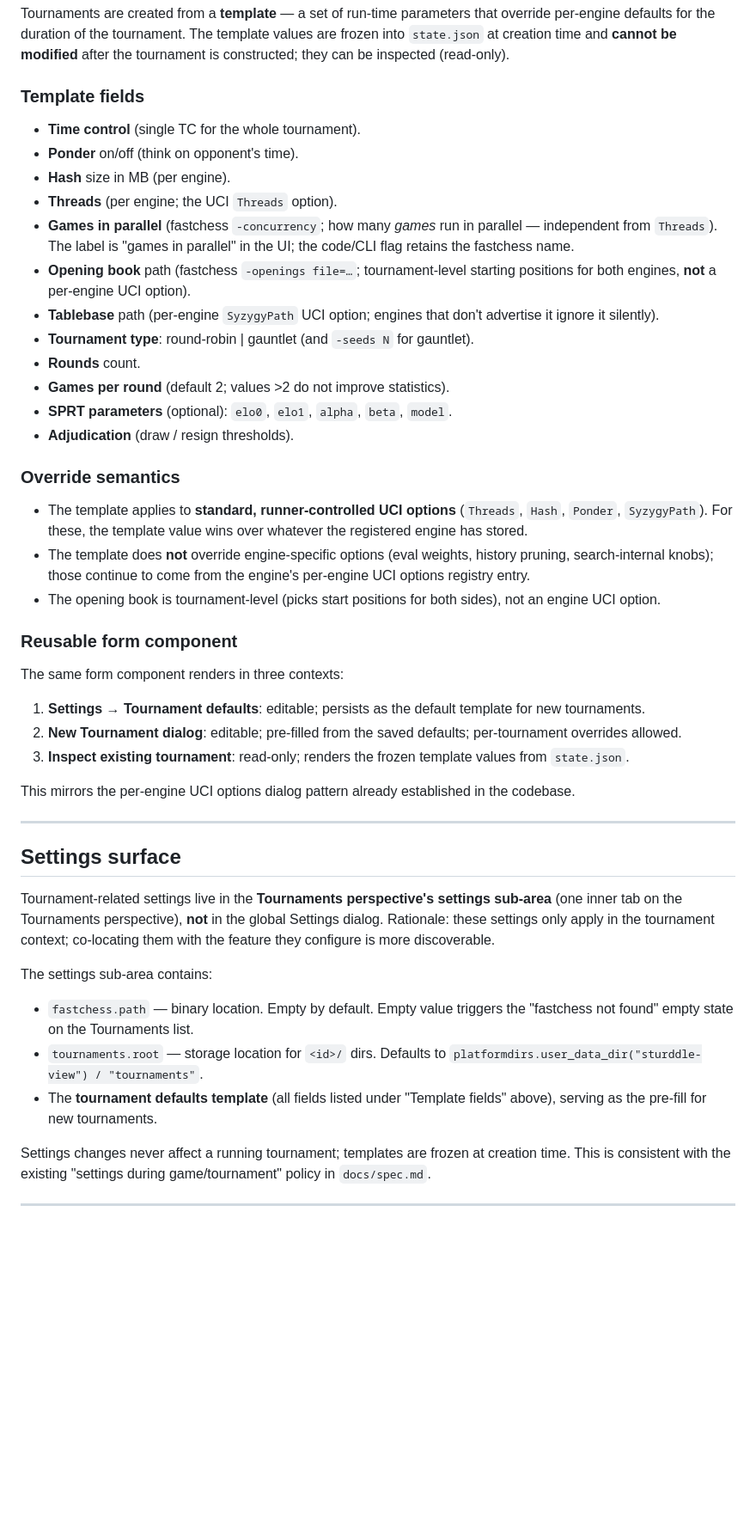
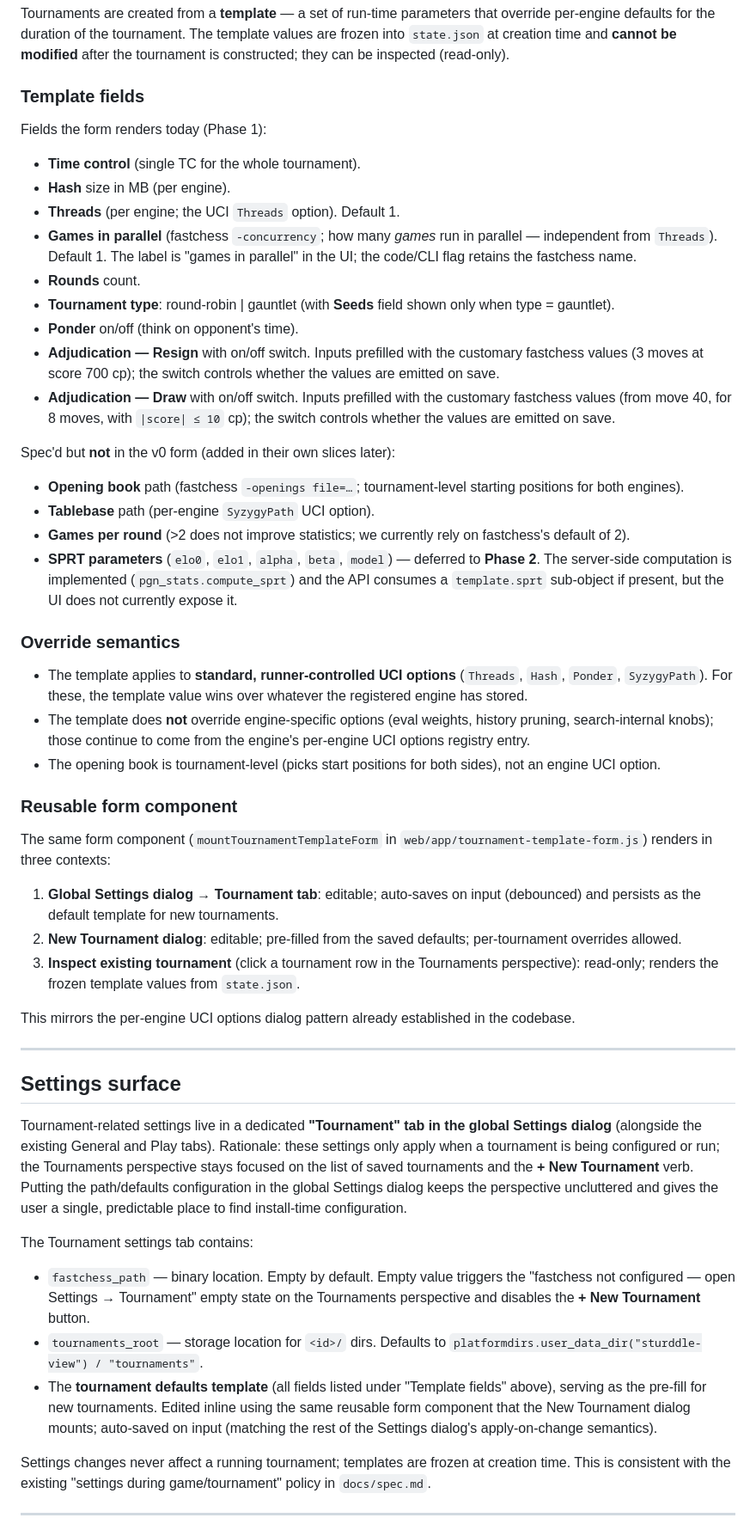
Before and after one commit to cristivlas/sturddle-view, a Markdown page: docs/tournament-spec.md, the part around one of its changes. Shown at 86% size. Drawn GitHub-style; blank space fills up the shorter version.

Commit message:
Tournament spec: sync with shipped UI rework

```diff
--- a/docs/tournament-spec.md
+++ b/docs/tournament-spec.md
@@ -182,25 +183,38 @@ constructed; they can be inspected (read-only).
 
 ### Template fields
 
+Fields the form renders today (Phase 1):
+
 - **Time control** (single TC for the whole tournament).
+- **Hash** size in MB (per engine).
+- **Threads** (per engine; the UCI `Threads` option). Default 1.
+- **Games in parallel** (fastchess `-concurrency`; how many *games*
+  run in parallel — independent from `Threads`). Default 1. The label
+  is "games in parallel" in the UI; the code/CLI flag retains the
+  fastchess name.
+- **Rounds** count.
+- **Tournament type**: round-robin | gauntlet (with **Seeds** field
+  shown only when type = gauntlet).
 - **Ponder** on/off (think on opponent's time).
-- **Hash** size in MB (per engine).
-- **Threads** (per engine; the UCI `Threads` option).
-- **Games in parallel** (fastchess `-concurrency`; how many *games*
-  run in parallel — independent from `Threads`). The label is "games
-  in parallel" in the UI; the code/CLI flag retains the fastchess
-  name.
+- **Adjudication — Resign** with on/off switch. Inputs prefilled with
+  the customary fastchess values (3 moves at score 700 cp); the switch
+  controls whether the values are emitted on save.
+- **Adjudication — Draw** with on/off switch. Inputs prefilled with
+  the customary fastchess values (from move 40, for 8 moves, with
+  `|score| ≤ 10` cp); the switch controls whether the values are
+  emitted on save.
+
+Spec'd but **not** in the v0 form (added in their own slices later):
+
 - **Opening book** path (fastchess `-openings file=…`; tournament-level
-  starting positions for both engines, **not** a per-engine UCI option).
-- **Tablebase** path (per-engine `SyzygyPath` UCI option; engines that
-  don't advertise it ignore it silently).
-- **Tournament type**: round-robin | gauntlet (and `-seeds N` for
-  gauntlet).
-- **Rounds** count.
-- **Games per round** (default 2; values >2 do not improve statistics).
-- **SPRT parameters** (optional): `elo0`, `elo1`, `alpha`, `beta`,
-  `model`.
-- **Adjudication** (draw / resign thresholds).
+  starting positions for both engines).
+- **Tablebase** path (per-engine `SyzygyPath` UCI option).
+- **Games per round** (>2 does not improve statistics; we currently
+  rely on fastchess's default of 2).
+- **SPRT parameters** (`elo0`, `elo1`, `alpha`, `beta`, `model`) —
+  deferred to **Phase 2**. The server-side computation is implemented
+  (`pgn_stats.compute_sprt`) and the API consumes a `template.sprt`
+  sub-object if present, but the UI does not currently expose it.
 
 ### Override semantics
 
@@ -215,14 +229,17 @@ constructed; they can be inspected (read-only).
 
 ### Reusable form component
 
-The same form component renders in three contexts:
+The same form component (`mountTournamentTemplateForm` in
+`web/app/tournament-template-form.js`) renders in three contexts:
 
-1. **Settings → Tournament defaults**: editable; persists as the
-   default template for new tournaments.
+1. **Global Settings dialog → Tournament tab**: editable; auto-saves
+   on input (debounced) and persists as the default template for new
+   tournaments.
 2. **New Tournament dialog**: editable; pre-filled from the saved
    defaults; per-tournament overrides allowed.
-3. **Inspect existing tournament**: read-only; renders the frozen
-   template values from `state.json`.
+3. **Inspect existing tournament** (click a tournament row in the
+   Tournaments perspective): read-only; renders the frozen template
+   values from `state.json`.
 
 This mirrors the per-engine UCI options dialog pattern already
 established in the codebase.
@@ -231,22 +248,28 @@ established in the codebase.
 
 ## Settings surface
 
-Tournament-related settings live in the **Tournaments perspective's
-settings sub-area** (one inner tab on the Tournaments perspective),
-**not** in the global Settings dialog. Rationale: these settings only
-apply in the tournament context; co-locating them with the feature
-they configure is more discoverable.
+Tournament-related settings live in a dedicated **"Tournament" tab in
+the global Settings dialog** (alongside the existing General and Play
+tabs). Rationale: these settings only apply when a tournament is being
+configured or run; the Tournaments perspective stays focused on the
+list of saved tournaments and the **+ New Tournament** verb. Putting
+the path/defaults configuration in the global Settings dialog keeps
+the perspective uncluttered and gives the user a single, predictable
+place to find install-time configuration.
 
-The settings sub-area contains:
+The Tournament settings tab contains:
 
-- `fastchess.path` — binary location. Empty by default. Empty value
-  triggers the "fastchess not found" empty state on the Tournaments
-  list.
-- `tournaments.root` — storage location for `<id>/` dirs. Defaults to
+- `fastchess_path` — binary location. Empty by default. Empty value
+  triggers the "fastchess not configured — open Settings → Tournament"
+  empty state on the Tournaments perspective and disables the
+  **+ New Tournament** button.
+- `tournaments_root` — storage location for `<id>/` dirs. Defaults to
   `platformdirs.user_data_dir("sturddle-view") / "tournaments"`.
 - The **tournament defaults template** (all fields listed under
   "Template fields" above), serving as the pre-fill for new
-  tournaments.
+  tournaments. Edited inline using the same reusable form component
+  that the New Tournament dialog mounts; auto-saved on input (matching
+  the rest of the Settings dialog's apply-on-change semantics).
 
 Settings changes never affect a running tournament; templates are
 frozen at creation time. This is consistent with the existing
```
Also changed, not shown: other parts of docs/tournament-spec.md (+21 -6 lines).
